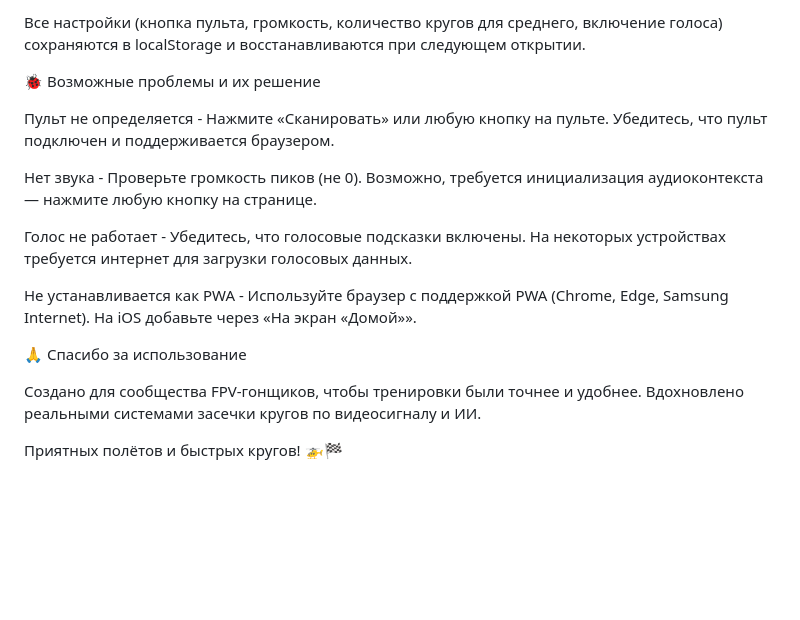
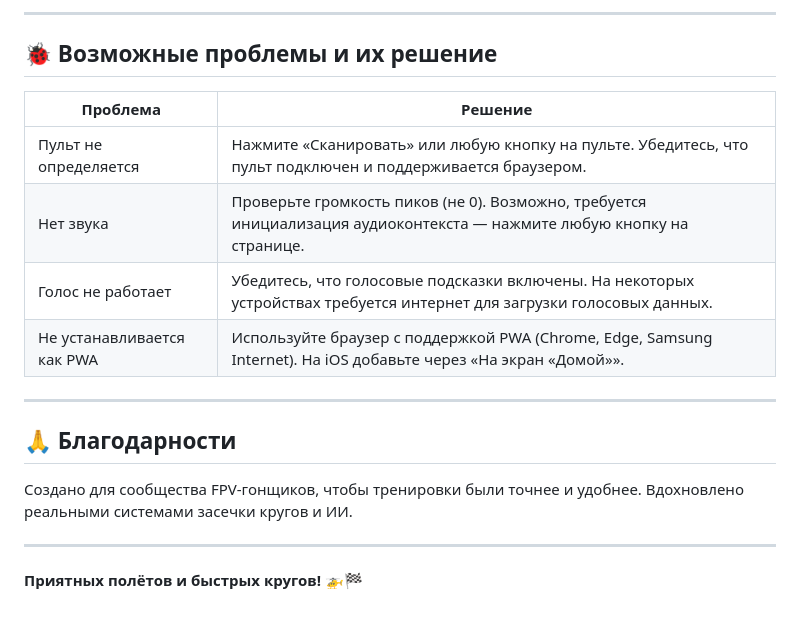
Before and after one commit to m-qdr/mqdr-trainer, a Markdown page: README.md, the part around one of its changes. Rendered like a GitHub page; blank space fills up the shorter version.

```diff
--- a/README.md
+++ b/README.md
@@ -148,20 +121,21 @@ PWA: манифест генерируется динамически, икон
 
-Все настройки (кнопка пульта, громкость, количество кругов для среднего, включение голоса) сохраняются в localStorage и восстанавливаются при следующем открытии.
+---
 
-🐞 Возможные проблемы и их решение
+## 🐞 Возможные проблемы и их решение
 
-Пульт не определяется -	Нажмите «Сканировать» или любую кнопку на пульте. Убедитесь, что пульт подключен и поддерживается браузером.
+| Проблема | Решение |
+|----------|---------|
+| Пульт не определяется | Нажмите «Сканировать» или любую кнопку на пульте. Убедитесь, что пульт подключен и поддерживается браузером. |
+| Нет звука | Проверьте громкость пиков (не 0). Возможно, требуется инициализация аудиоконтекста — нажмите любую кнопку на странице. |
+| Голос не работает | Убедитесь, что голосовые подсказки включены. На некоторых устройствах требуется интернет для загрузки голосовых данных. |
+| Не устанавливается как PWA | Используйте браузер с поддержкой PWA (Chrome, Edge, Samsung Internet). На iOS добавьте через «На экран «Домой»». |
 
-Нет звука -	Проверьте громкость пиков (не 0). Возможно, требуется инициализация аудиоконтекста — нажмите любую кнопку на странице.
+---
 
-Голос не работает -	Убедитесь, что голосовые подсказки включены. На некоторых устройствах требуется интернет для загрузки голосовых данных.
+## 🙏 Благодарности
 
-Не устанавливается как PWA -	Используйте браузер с поддержкой PWA (Chrome, Edge, Samsung Internet). На iOS добавьте через «На экран «Домой»».
+Создано для сообщества FPV-гонщиков, чтобы тренировки были точнее и удобнее. Вдохновлено реальными системами засечки кругов и ИИ.
 
+---
 
-
-🙏 Спасибо за использование
-
-Создано для сообщества FPV-гонщиков, чтобы тренировки были точнее и удобнее. Вдохновлено реальными системами засечки кругов по видеосигналу и ИИ.
-
-Приятных полётов и быстрых кругов! 🚁🏁
+**Приятных полётов и быстрых кругов! 🚁🏁**
```
Also changed, not shown: other parts of README.md (+80 -107 lines).
